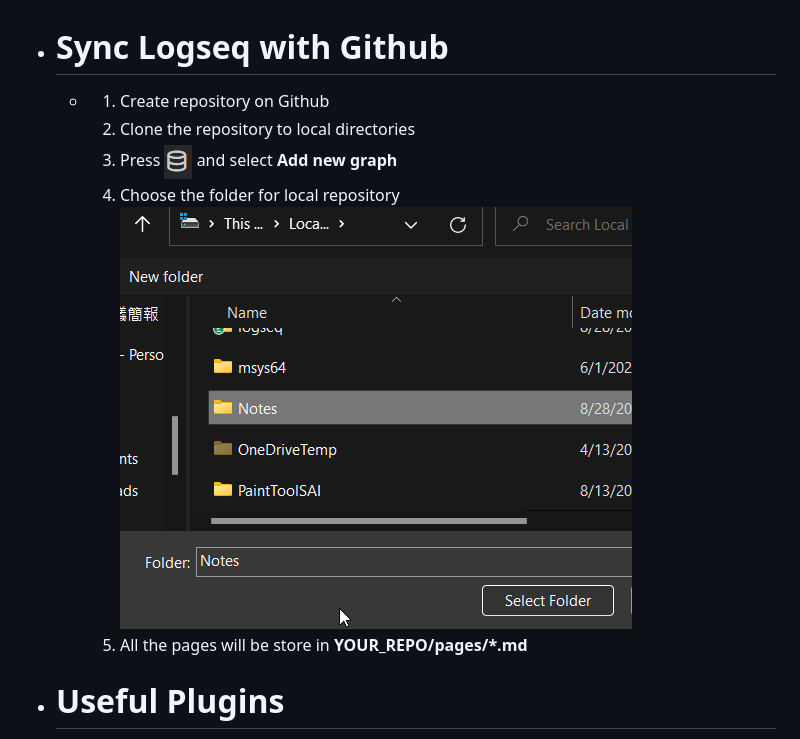
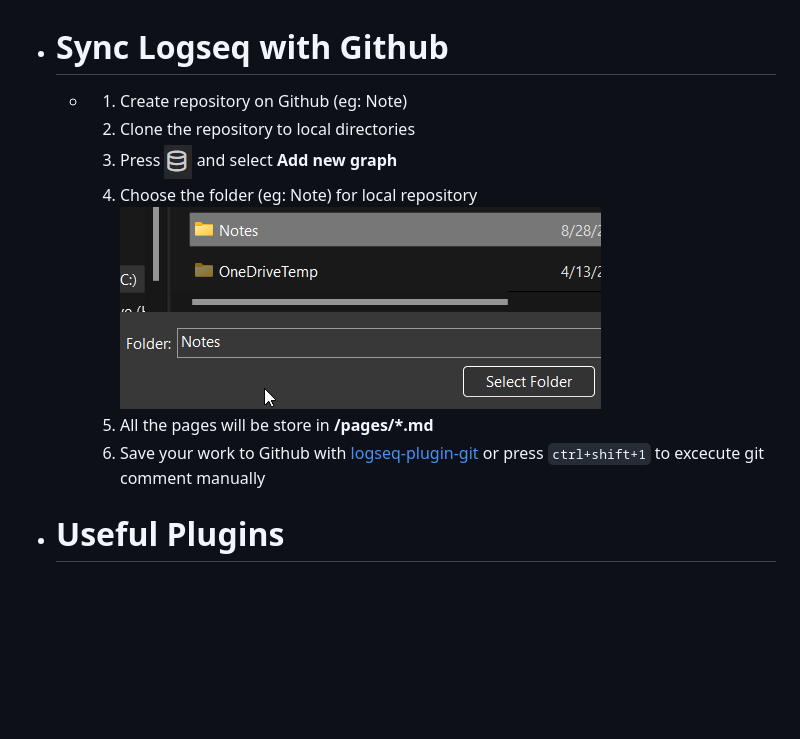
Before and after one commit to dino920135/Notes, a Markdown page: pages/Logseq.md, the part around the change. Rendered like a GitHub page; pictures changed too: assets/image_1661680623972_0.png (added); blank space fills up the shorter version.

Commit message:
[logseq-plugin-git:commit] 2022-08-28T10:03:44.724Z

```diff
--- a/pages/Logseq.md
+++ b/pages/Logseq.md
@@ -1,10 +1,11 @@
 - # Sync Logseq with Github
-	- 1. Create repository on Github
+	- 1. Create repository on Github (eg: Note)
 	  2. Clone the repository to local directories
 	  3. Press ![image.png](../assets/image_1661680355000_0.png) and select **Add new graph**
-	  4. Choose the folder for local repository
-	  ![image.png](../assets/image_1661680491127_0.png)
-	  5. All the pages will be store in **YOUR_REPO/pages/*.md**
+	  4. Choose the folder (eg: Note) for local repository
+	  ![image.png](../assets/image_1661680623972_0.png)
+	  5. All the pages will be store in **<your repo>/pages/*.md**
+	  6. Save your work to Github with [logseq-plugin-git](https://github.com/haydenull/logseq-plugin-git) or press `ctrl+shift+1` to excecute git comment manually
 - # Useful Plugins
 	- [logseq-plugin-git](https://github.com/haydenull/logseq-plugin-git)
 	  Provide buttons for quick git operating (git status, git log, git commit, git pull, git push)
```
Also changed, not shown: pages/new page%3A lo.md (added, +3 -0 lines).
